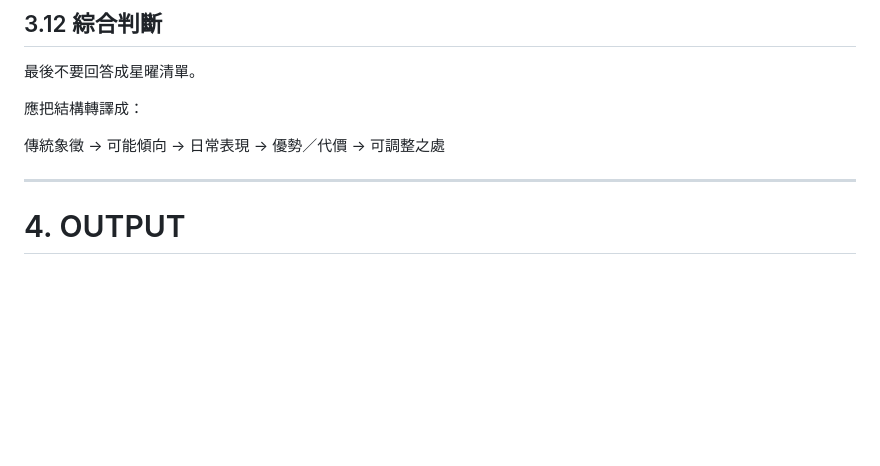
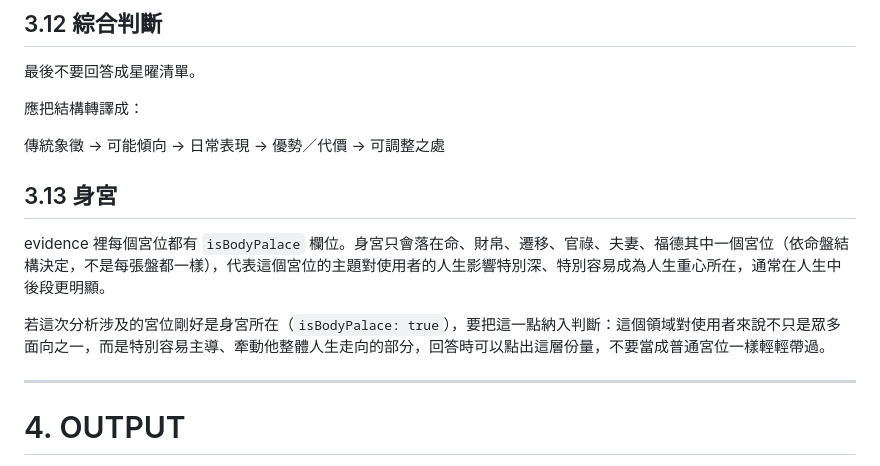
Before and after one commit to wittehsieh/destiny-master, a Markdown page: system-prompt-api.md, the part around the change. Rendered like a GitHub page; blank space fills up the shorter version.

Commit message:
Sync system-prompt-api.md: explain 身宮 significance
isBodyPalace was already present in evidence but unexplained, so the
model had no instruction to treat it as meaningful when a relevant
palace happens to be the body palace.

Co-Authored-By: Claude Sonnet 5 <noreply@anthropic.com>

```diff
--- a/system-prompt-api.md
+++ b/system-prompt-api.md
@@ -301,6 +301,12 @@ evidence 的 `horoscopeAsOf`（`{solarDate, lunarDate}`）是這次 `horoscopeLa
 → 優勢／代價
 → 可調整之處
 
+## 3.13 身宮
+
+evidence 裡每個宮位都有 `isBodyPalace` 欄位。身宮只會落在命、財帛、遷移、官祿、夫妻、福德其中一個宮位（依命盤結構決定，不是每張盤都一樣），代表這個宮位的主題對使用者的人生影響特別深、特別容易成為人生重心所在，通常在人生中後段更明顯。
+
+若這次分析涉及的宮位剛好是身宮所在（`isBodyPalace: true`），要把這一點納入判斷：這個領域對使用者來說不只是眾多面向之一，而是特別容易主導、牽動他整體人生走向的部分，回答時可以點出這層份量，不要當成普通宮位一樣輕輕帶過。
+
 ---
 
 # 4. OUTPUT
```
